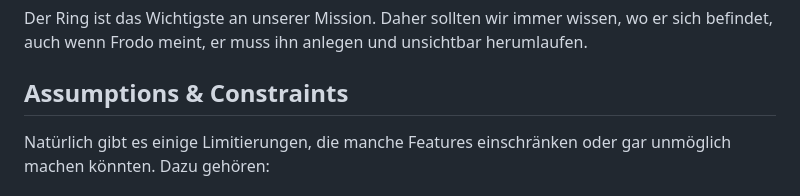
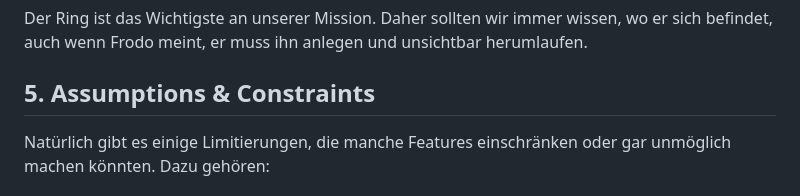
Before and after one commit to TheBugHuntersOfMiddleEarth/The-Fellowship-of-the-Code-2026, a Markdown page: artifacts/artifact-1/Artifact-1-Situation-and-Intent.md, the part around one of its changes. GitHub-like rendering.

```diff
--- a/artifacts/artifact-1/Artifact-1-Situation-and-Intent.md
+++ b/artifacts/artifact-1/Artifact-1-Situation-and-Intent.md
@@ -44,7 +44,7 @@ Mindestens genauso wichtig wie der Überblick über die Gruppe, ist der Überbli
 ### Ringstandort:
 Der Ring ist das Wichtigste an unserer Mission. Daher sollten wir immer wissen, wo er sich befindet, auch wenn Frodo meint, er muss ihn anlegen und unsichtbar herumlaufen.
 
-## Assumptions & Constraints
+## 5. Assumptions & Constraints
 
 Natürlich gibt es einige Limitierungen, die manche Features einschränken oder gar unmöglich machen könnten. Dazu gehören:
 
```
Also changed, not shown: other parts of artifacts/artifact-1/Artifact-1-Situation-and-Intent.md (+1 -1 lines).
